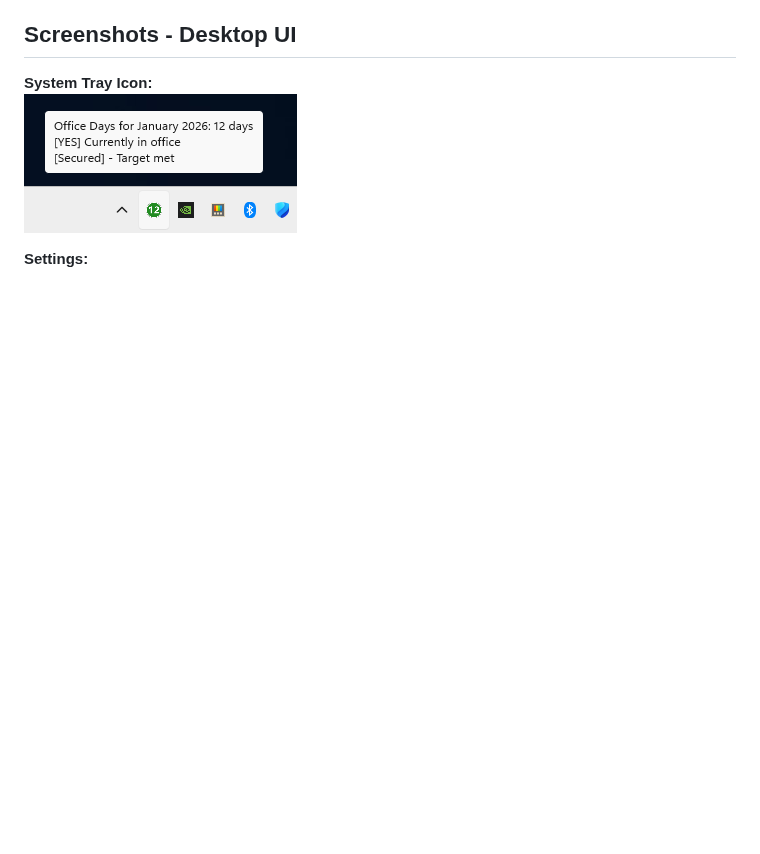
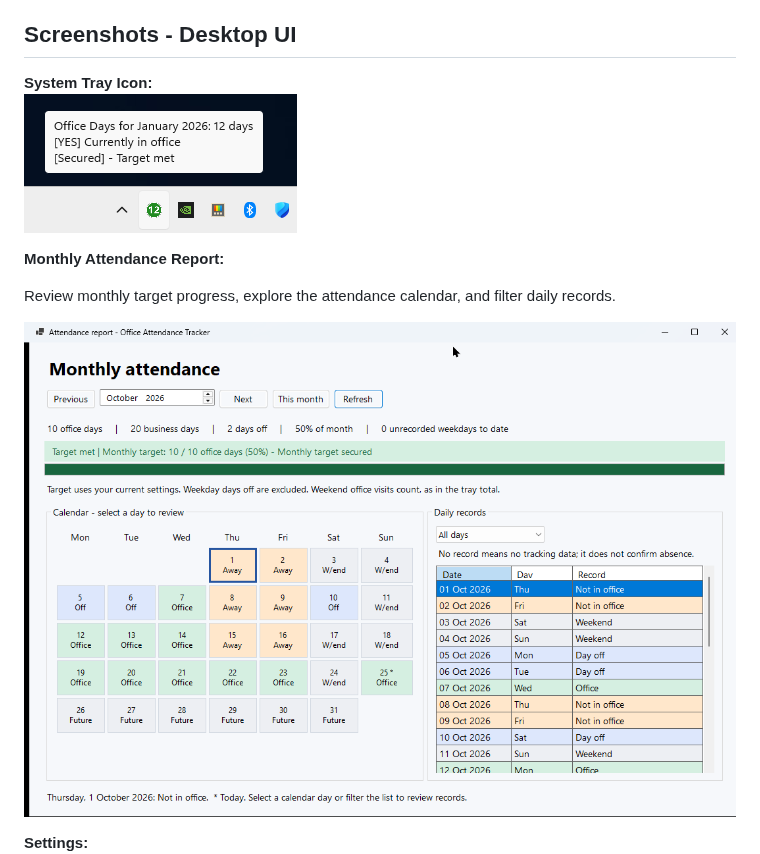
Before and after one commit to khchanel/office-attendance-tracker, a Markdown page: README.md, the part around the change. GitHub-like rendering; pictures changed too: docs/screenshots/Screenshot-MonthlyReport.png (added); blank space fills up the shorter version.

Commit message:
feat: update readme to include report screenshot

```diff
--- a/README.md
+++ b/README.md
@@ -22,6 +22,12 @@ Automatically track your office attendance by detecting your presence on configu
 
 **System Tray Icon:**
 ![System Tray Icon](./docs/screenshots/Screenshot-tray.png)
+
+**Monthly Attendance Report:**
+
+Review monthly target progress, explore the attendance calendar, and filter daily records.
+
+![Monthly attendance report with target met, interactive calendar, and daily records](./docs/screenshots/Screenshot-MonthlyReport.png)
 
 **Settings:**
 ![Settings UI](./docs/screenshots/Screenshot-SettingsUI.png)
```
